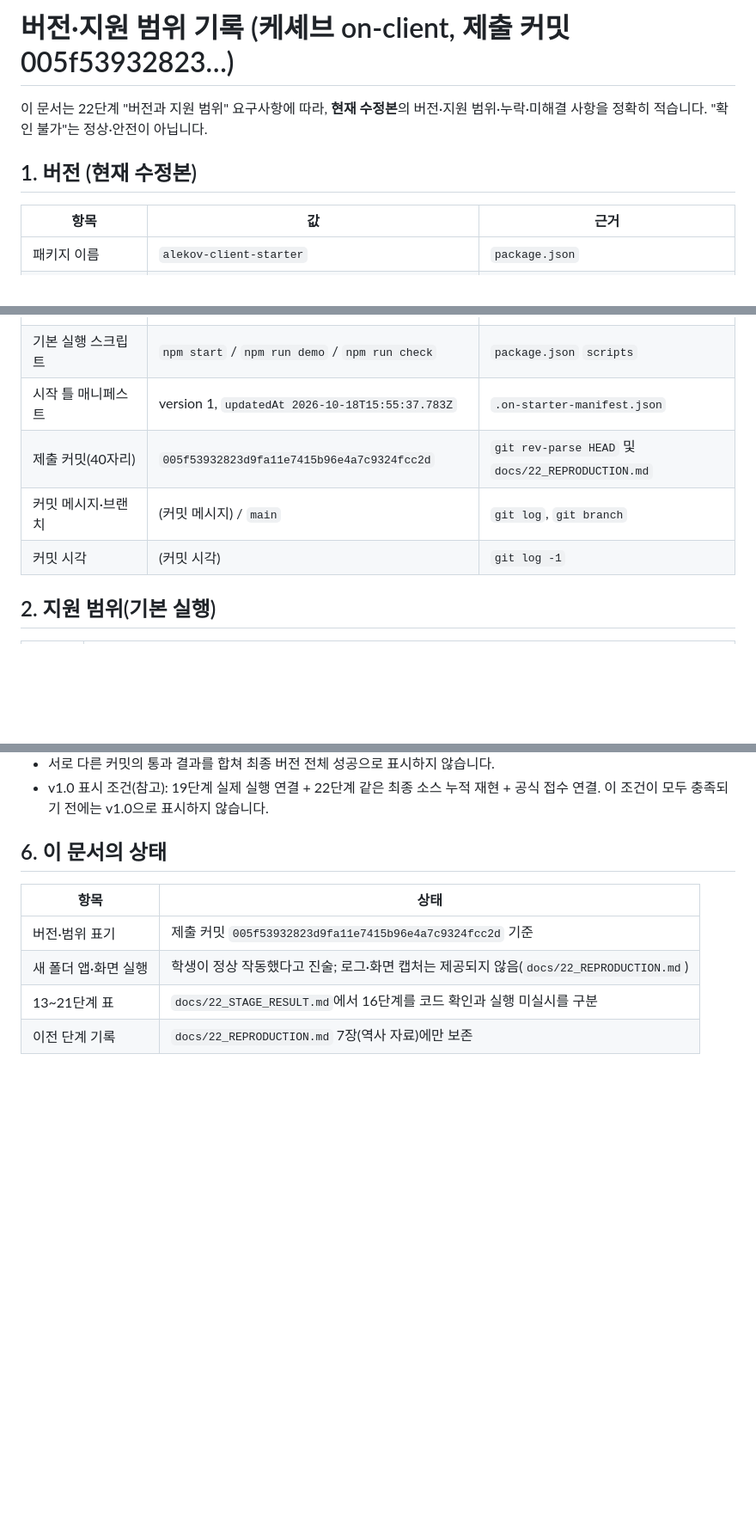
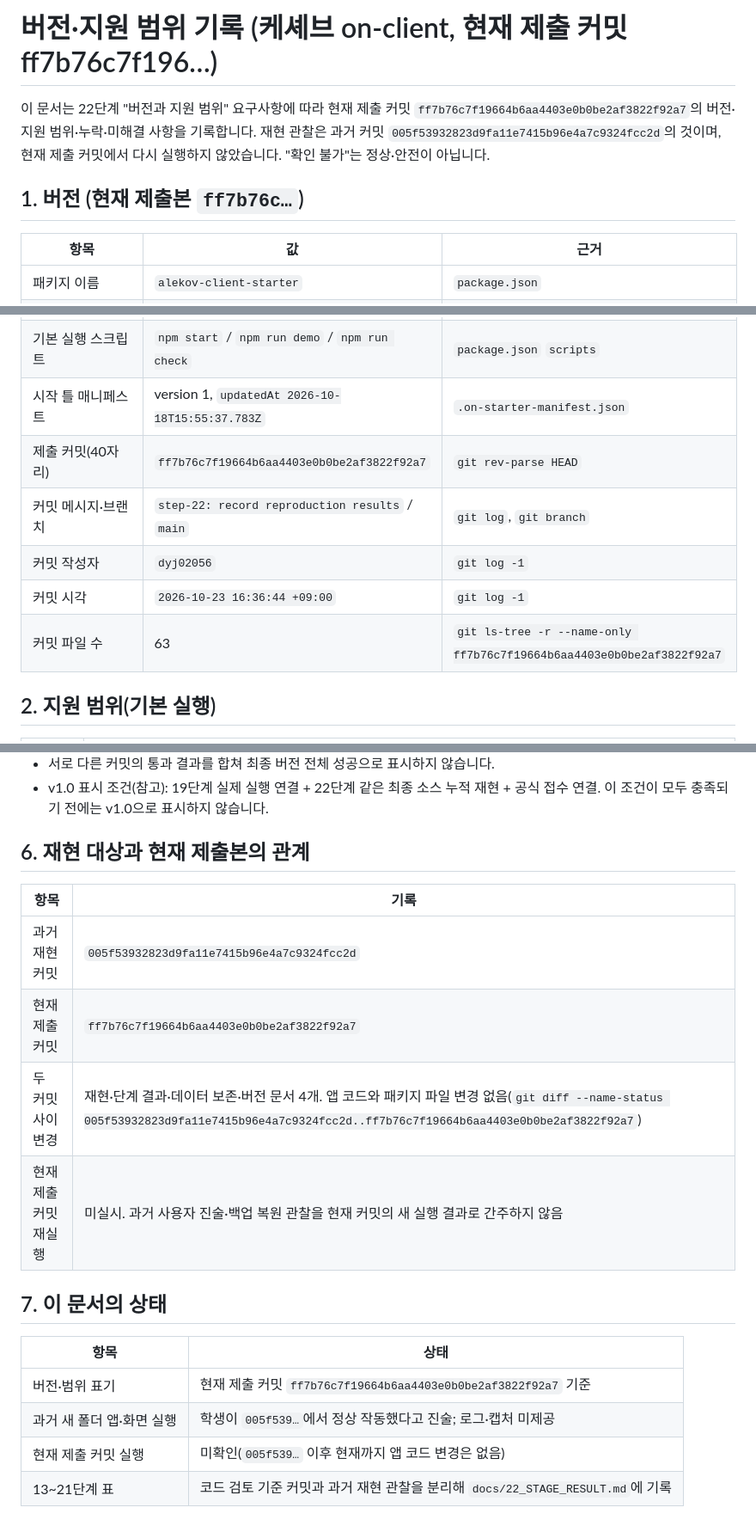
Before and after one commit to dyj02056/jsw_keshev, a Markdown page: docs/VERSION_SUPPORT.md, 3 parts joined by grey strips. Shown at 86% size. Drawn GitHub-style; blank space fills up the shorter version.

```diff
--- a/docs/VERSION_SUPPORT.md
+++ b/docs/VERSION_SUPPORT.md
@@ -1,8 +1,8 @@
-# 버전·지원 범위 기록 (케셰브 on-client, 제출 커밋 005f53932823…)
+# 버전·지원 범위 기록 (케셰브 on-client, 현재 제출 커밋 ff7b76c7f196…)
 
-이 문서는 22단계 "버전과 지원 범위" 요구사항에 따라, **현재 수정본**의 버전·지원 범위·누락·미해결 사항을 정확히 적습니다. "확인 불가"는 정상·안전이 아닙니다.
+이 문서는 22단계 "버전과 지원 범위" 요구사항에 따라 현재 제출 커밋 `ff7b76c7f19664b6aa4403e0b0be2af3822f92a7`의 버전·지원 범위·누락·미해결 사항을 기록합니다. 재현 관찰은 과거 커밋 `005f53932823d9fa11e7415b96e4a7c9324fcc2d`의 것이며, 현재 제출 커밋에서 다시 실행하지 않았습니다. "확인 불가"는 정상·안전이 아닙니다.
 
-## 1. 버전 (현재 수정본)
+## 1. 버전 (현재 제출본 `ff7b76c…`)
 
 | 항목 | 값 | 근거 |
 |---|---|---|
@@ -13,9 +13,11 @@
 | 의존성 잠금 파일 | 포함(`package-lock.json`, lockfileVersion 3, 외부 의존성 0) | `package-lock.json` |
 | 기본 실행 스크립트 | `npm start` / `npm run demo` / `npm run check` | `package.json` `scripts` |
 | 시작 틀 매니페스트 | version 1, `updatedAt 2026-10-18T15:55:37.783Z` | `.on-starter-manifest.json` |
-| 제출 커밋(40자리) | `005f53932823d9fa11e7415b96e4a7c9324fcc2d` | `git rev-parse HEAD` 및 `docs/22_REPRODUCTION.md` |
-| 커밋 메시지·브랜치 | (커밋 메시지) / `main` | `git log`, `git branch` |
-| 커밋 시각 | (커밋 시각) | `git log -1` |
+| 제출 커밋(40자리) | `ff7b76c7f19664b6aa4403e0b0be2af3822f92a7` | `git rev-parse HEAD` |
+| 커밋 메시지·브랜치 | `step-22: record reproduction results` / `main` | `git log`, `git branch` |
+| 커밋 작성자 | `dyj02056` | `git log -1` |
+| 커밋 시각 | `2026-10-23 16:36:44 +09:00` | `git log -1` |
+| 커밋 파일 수 | 63 | `git ls-tree -r --name-only ff7b76c7f19664b6aa4403e0b0be2af3822f92a7` |
 
 ## 2. 지원 범위(기본 실행)
 
@@ -66,11 +68,20 @@
 - 서로 다른 커밋의 통과 결과를 합쳐 최종 버전 전체 성공으로 표시하지 않습니다.
 - v1.0 표시 조건(참고): 19단계 실제 실행 연결 + 22단계 같은 최종 소스 누적 재현 + 공식 접수 연결. 이 조건이 모두 충족되기 전에는 v1.0으로 표시하지 않습니다.
 
-## 6. 이 문서의 상태
+## 6. 재현 대상과 현재 제출본의 관계
+
+| 항목 | 기록 |
+|---|---|
+| 과거 재현 커밋 | `005f53932823d9fa11e7415b96e4a7c9324fcc2d` |
+| 현재 제출 커밋 | `ff7b76c7f19664b6aa4403e0b0be2af3822f92a7` |
+| 두 커밋 사이 변경 | 재현·단계 결과·데이터 보존·버전 문서 4개. 앱 코드와 패키지 파일 변경 없음(`git diff --name-status 005f53932823d9fa11e7415b96e4a7c9324fcc2d..ff7b76c7f19664b6aa4403e0b0be2af3822f92a7`) |
+| 현재 제출 커밋 재실행 | 미실시. 과거 사용자 진술·백업 복원 관찰을 현재 커밋의 새 실행 결과로 간주하지 않음 |
+
+## 7. 이 문서의 상태
 
 | 항목 | 상태 |
 |---|---|
-| 버전·범위 표기 | 제출 커밋 `005f53932823d9fa11e7415b96e4a7c9324fcc2d` 기준 |
-| 새 폴더 앱·화면 실행 | 학생이 정상 작동했다고 진술; 로그·화면 캡처는 제공되지 않음(`docs/22_REPRODUCTION.md`) |
-| 13~21단계 표 | `docs/22_STAGE_RESULT.md`에서 16단계를 코드 확인과 실행 미실시를 구분 |
-| 이전 단계 기록 | `docs/22_REPRODUCTION.md` 7장(역사 자료)에만 보존 |
+| 버전·범위 표기 | 현재 제출 커밋 `ff7b76c7f19664b6aa4403e0b0be2af3822f92a7` 기준 |
+| 과거 새 폴더 앱·화면 실행 | 학생이 `005f539…`에서 정상 작동했다고 진술; 로그·캡처 미제공 |
+| 현재 제출 커밋 실행 | 미확인(`005f539…` 이후 현재까지 앱 코드 변경은 없음) |
+| 13~21단계 표 | 코드 검토 기준 커밋과 과거 재현 관찰을 분리해 `docs/22_STAGE_RESULT.md`에 기록 |
```
Also changed, not shown: docs/22_REPRODUCTION.md (+32 -21 lines), docs/22_STAGE_RESULT.md (+8 -6 lines).
